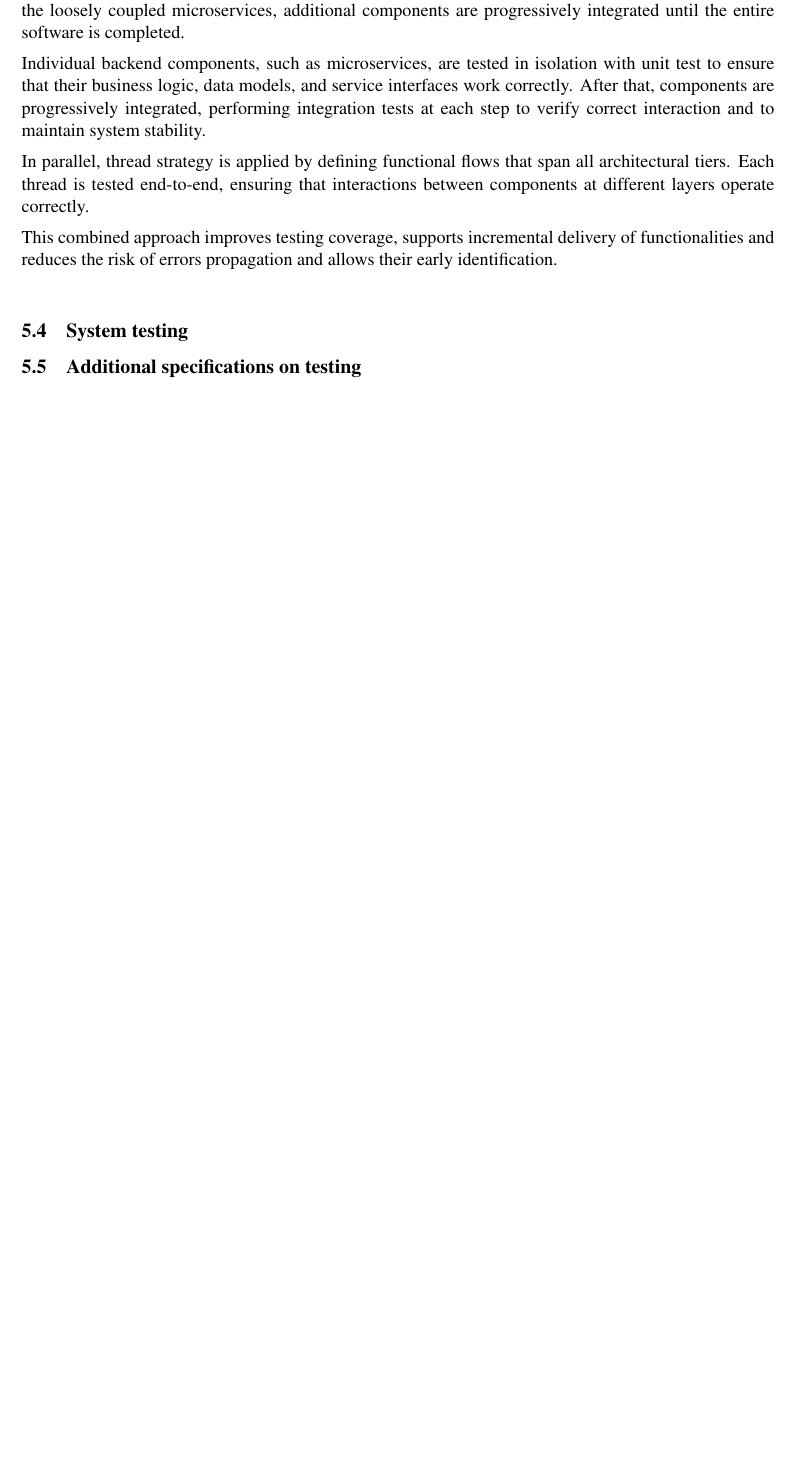
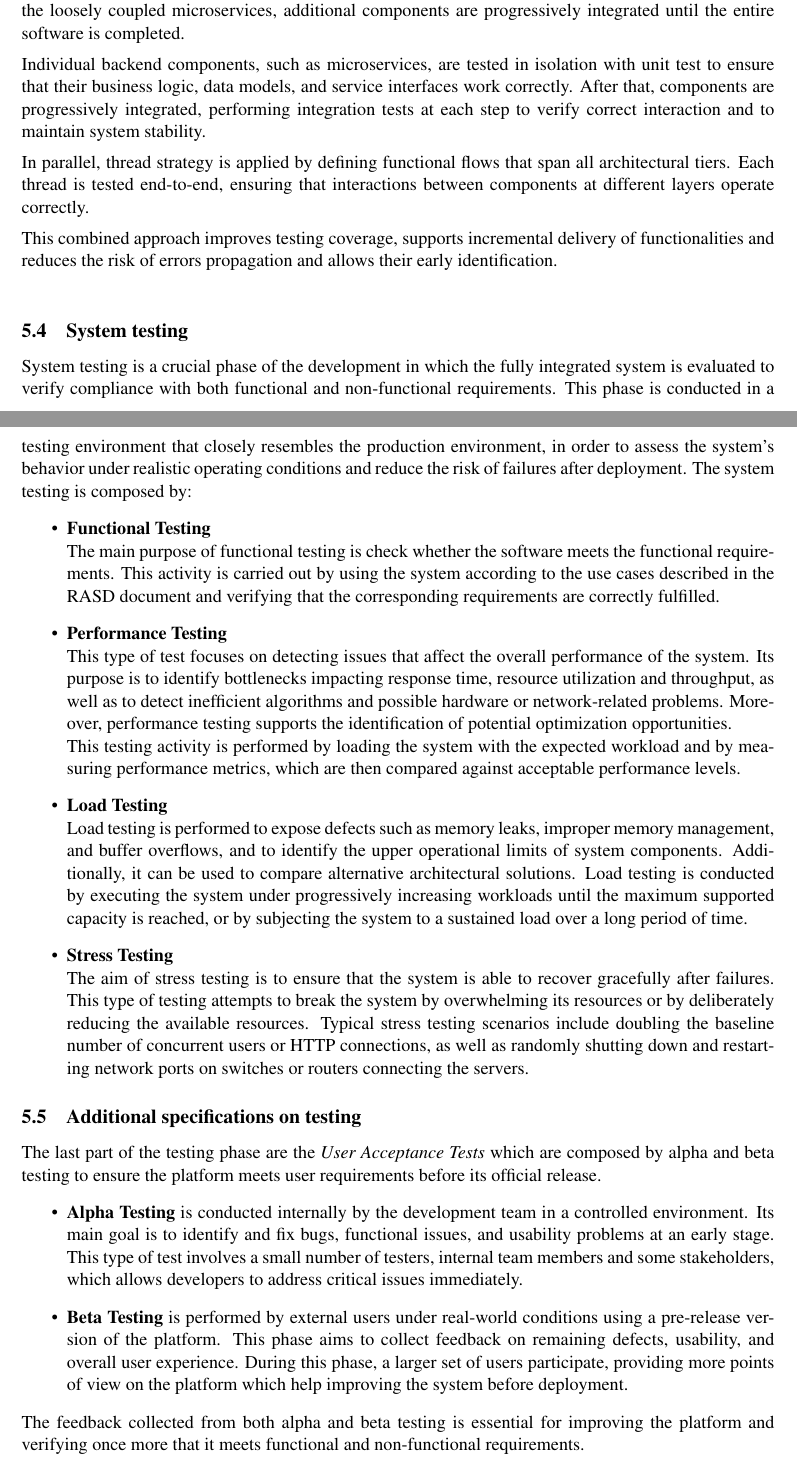
Before and after one commit to flavioblm/BellomoPenninoSamarani, a LaTeX document (DD/main.tex, which reads DD/Files/implementation.tex): part of page 20 of 22 before the commit and two parts of pages 20 and 21 of 23 after it, the two joined at a grey line, cut so that both start at the same text, the shorter picture padded with empty space. Compiled offline with pdfLaTeX.

Commit message:
5.4 and 5.5

```diff
--- a/DD/Files/implementation.tex
+++ b/DD/Files/implementation.tex
@@ -14,4 +14,23 @@ Individual backend components, such as microservices, are tested in isolation wi
 In parallel, thread strategy is applied by defining functional flows that span all architectural tiers. Each thread is tested end-to-end, ensuring that interactions between components at different layers operate correctly.\\[5pt]
 This combined approach improves testing coverage, supports incremental delivery of functionalities and reduces the risk of errors propagation and allows their early identification.\\
 \subsection{System testing}
+System testing is a crucial phase of the development in which the fully integrated system is evaluated to verify compliance with both functional and non-functional requirements. This phase is conducted in a testing environment that closely resembles the production environment, in order to assess the system’s behavior under realistic operating conditions and reduce the risk of failures after deployment.
+The system testing is composed by:
+\begin{itemize}
+    \item \textbf{Functional Testing} \\
+    The main purpose of functional testing is check whether the software meets the functional requirements. This activity is carried out by using the system according to the use cases described in the RASD document and verifying that the corresponding requirements are correctly fulfilled.
+    \item \textbf{Performance Testing} \\
+    This type of test focuses on detecting issues that affect the overall performance of the system. Its purpose is to identify bottlenecks impacting response time, resource utilization and throughput, as well as to detect inefficient algorithms and possible hardware or network-related problems. Moreover, performance testing supports the identification of potential optimization opportunities. \\
+    This testing activity is performed by loading the system with the expected workload and by measuring performance metrics, which are then compared against acceptable performance levels.
+    \item \textbf{Load Testing}\\
+    Load testing is performed to expose defects such as memory leaks, improper memory management, and buffer overflows, and to identify the upper operational limits of system components. Additionally, it can be used to compare alternative architectural solutions. Load testing is conducted by executing the system under progressively increasing workloads until the maximum supported capacity is reached, or by subjecting the system to a sustained load over a long period of time.
+    \item \textbf{Stress Testing}\\
+    The aim of stress testing is to ensure that the system is able to recover gracefully after failures. This type of testing attempts to break the system by overwhelming its resources or by deliberately reducing the available resources. Typical stress testing scenarios include doubling the baseline number of concurrent users or HTTP connections, as well as randomly shutting down and restarting network ports on switches or routers connecting the servers.
+\end{itemize}
 \subsection{Additional specifications on testing}
+The last part of the testing phase are the \textit{User Acceptance Tests} which are composed by alpha and beta testing to ensure the platform meets user requirements before its official release.
+\begin{itemize}
+\item \textbf{Alpha Testing} is conducted internally by the development team in a controlled environment. Its main goal is to identify and fix bugs, functional issues, and usability problems at an early stage. This type of test involves a small number of testers, internal team members and some stakeholders, which allows developers to address critical issues immediately.
+\item \textbf{Beta Testing} is performed by external users under real-world conditions using a pre-release version of the platform. This phase aims to collect feedback on remaining defects, usability, and overall user experience. During this phase, a larger set of users participate, providing more points of view on the platform which help improving the system before deployment.
+\end{itemize}
+The feedback collected from both alpha and beta testing is essential for improving the platform and verifying once more that it meets functional and non-functional requirements.
```
Also changed, not shown: 2 other files.
